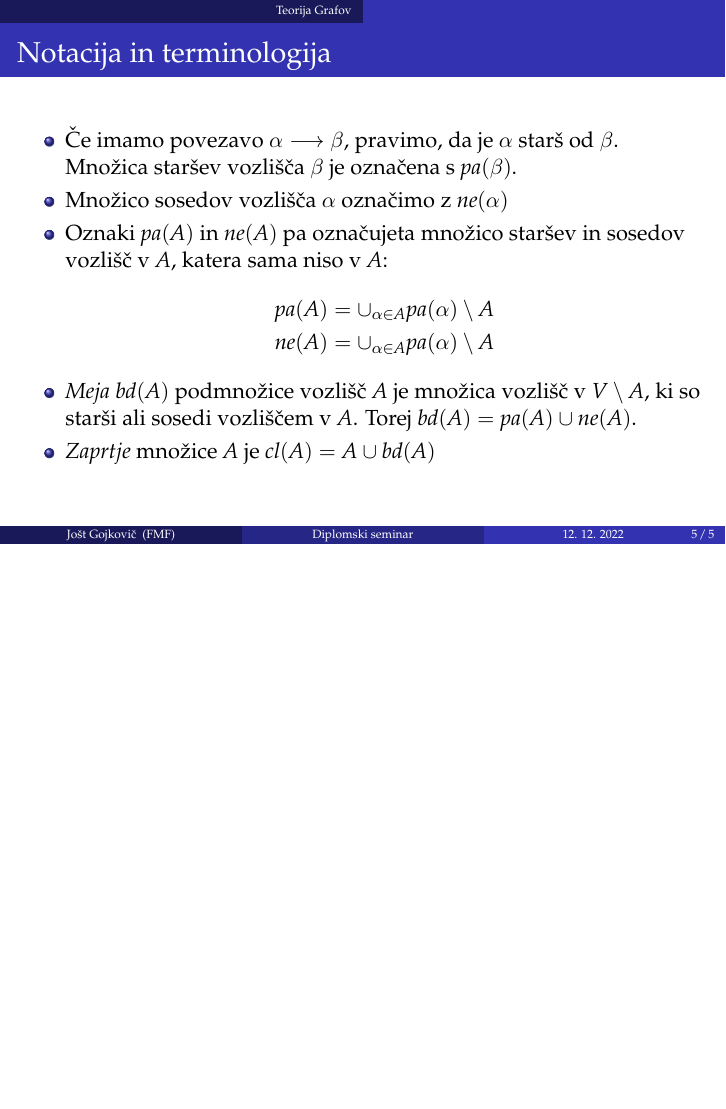
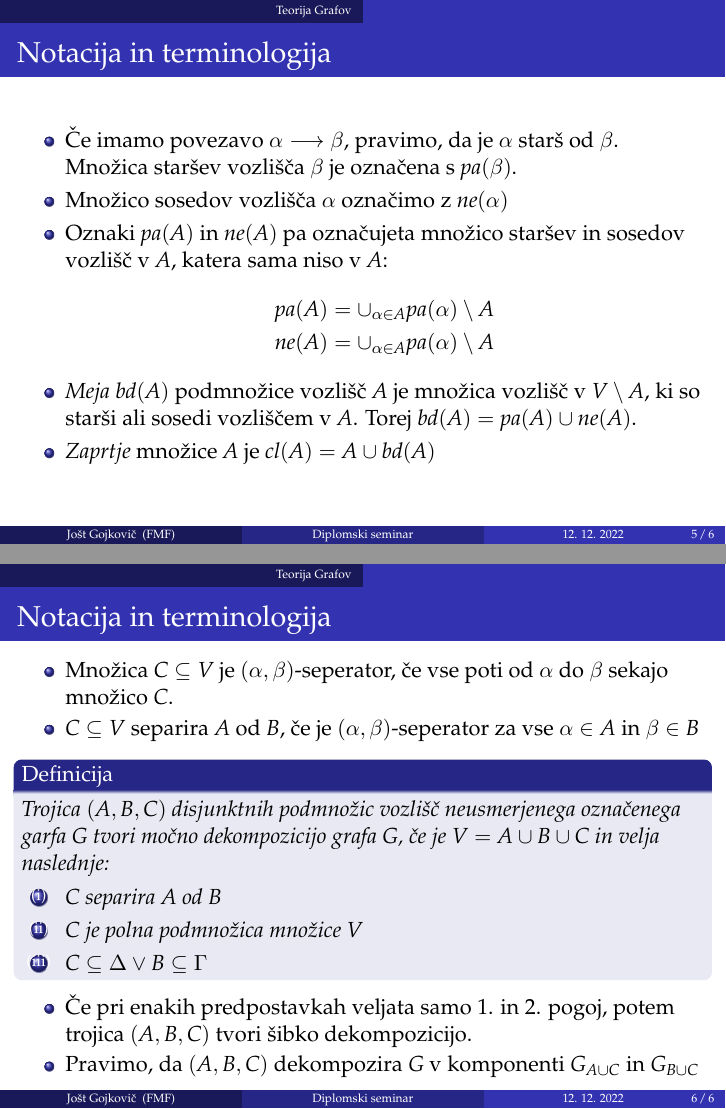
Before and after one commit to jostgojkovic/Diplomski-seminar, LaTeX slides (graphical_models_beamer.tex): page 5 of 5 before the commit and pages 5 and 6 of 6 after it, the two joined at a grey line, the shorter picture padded with empty space. Compiled offline with pdfLaTeX.

Commit message:
dekompozicija

```diff
--- a/graphical_models_beamer.tex
+++ b/graphical_models_beamer.tex
@@ -107,7 +107,31 @@
 
 \end{frame}
 % -------------------------------------------------------------------
+\begin{frame}
+    \frametitle{Notacija in terminologija}
+    \begin{itemize}
+        \item Množica $C \subseteq V $ je $ (\alpha, \beta)$-seperator, če vse poti od $\alpha$ do $\beta$ sekajo
+        množico $C$.
+        \item $C \subseteq V $ separira $A$ od $B$, če je $ (\alpha, \beta)$-seperator za vse $\alpha \in A$
+        in $\beta \in B$
+    \end{itemize}
+    \begin{definicija}
+        Trojica $(A, B, C)$ disjunktnih podmnožic vozlišč neusmerjenega označenega garfa $G$ tvori
+        močno dekompozicijo grafa $G$, če je $V = A \cup B \cup C$ in velja naslednje:
+        \begin{enumerate}[(i)]
+            \item $C$ separira $A$ od $B$
+            \item $C$ je polna podmnožica množice $V$
+            \item $C \subseteq \Delta \lor B \subseteq \Gamma$
+        \end{enumerate}
+    \end{definicija}
+    \begin{itemize}
+        \item Če pri enakih predpostavkah veljata samo 1. in 2. pogoj, potem trojica  $(A, B, C)$
+        tvori šibko dekompozicijo.
+        \item Pravimo, da $(A, B, C)$ dekompozira $G$ v komponenti $G_{A \cup C}$
+        in $G_{B \cup C} $
+    \end{itemize}
 
+\end{frame}
 % -------------------------------------------------------------------
 
 % -------------------------------------------------------------------
```
Also changed, not shown: graphical_models_beamer.pdf.
